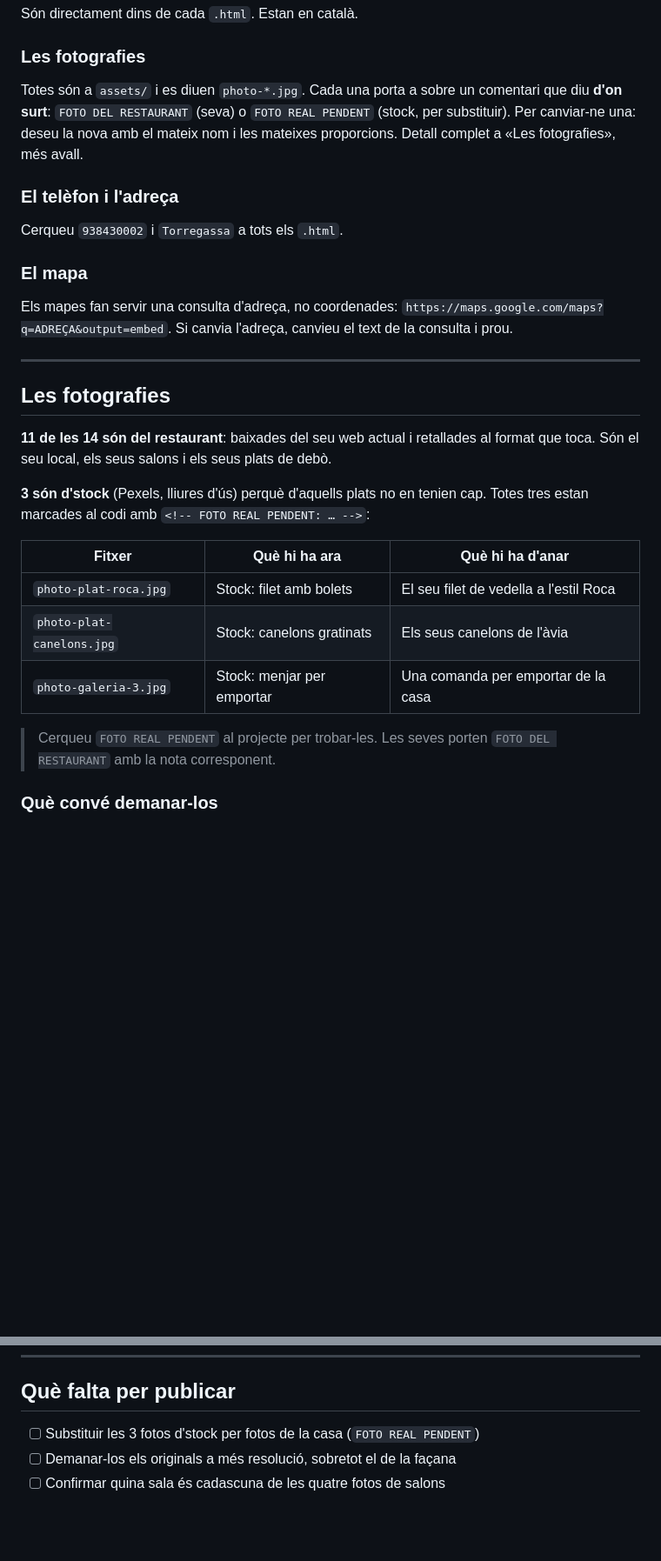
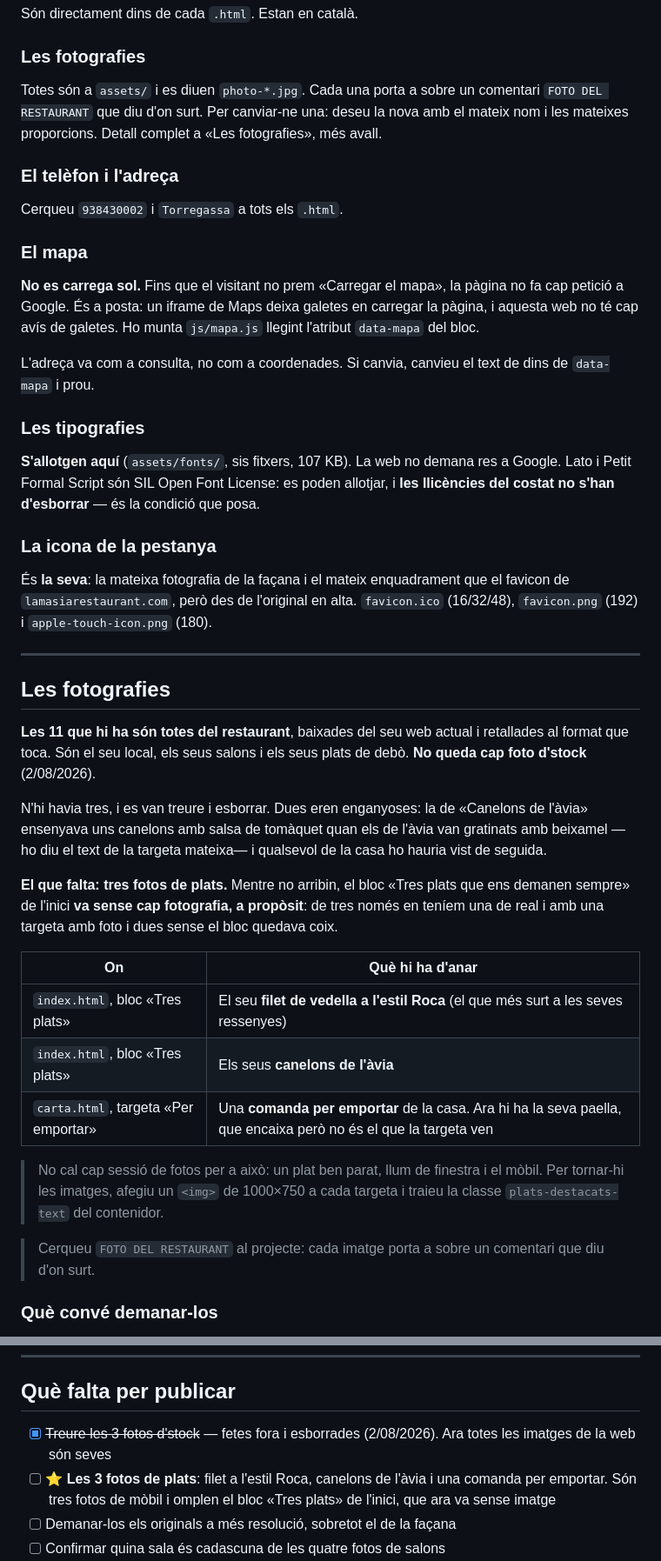
Before and after one commit to llucmestre-coder/la-masia-ametlla, a Markdown page: README.md, 2 parts joined by grey strips. Shown at 87% size. Drawn GitHub-style; blank space fills up the shorter version.

```diff
--- a/README.md
+++ b/README.md
@@ -80,9 +128,8 @@ Són directament dins de cada `.html`. Estan en català.
 ### Les fotografies
 
 Totes són a `assets/` i es diuen `photo-*.jpg`. Cada una porta a sobre un comentari
-que diu **d'on surt**: `FOTO DEL RESTAURANT` (seva) o `FOTO REAL PENDENT` (stock,
-per substituir). Per canviar-ne una: deseu la nova amb el mateix nom i les mateixes
-proporcions. Detall complet a «Les fotografies», més avall.
+`FOTO DEL RESTAURANT` que diu d'on surt. Per canviar-ne una: deseu la nova amb el
+mateix nom i les mateixes proporcions. Detall complet a «Les fotografies», més avall.
 
 ### El telèfon i l'adreça
 
@@ -90,28 +137,56 @@ Cerqueu `938430002` i `Torregassa` a tots els `.html`.
 
 ### El mapa
 
-Els mapes fan servir una consulta d'adreça, no coordenades:
-`https://maps.google.com/maps?q=ADREÇA&output=embed`. Si canvia l'adreça, canvieu el
-text de la consulta i prou.
+**No es carrega sol.** Fins que el visitant no prem «Carregar el mapa», la pàgina
+no fa cap petició a Google. És a posta: un iframe de Maps deixa galetes en carregar
+la pàgina, i aquesta web no té cap avís de galetes. Ho munta `js/mapa.js` llegint
+l'atribut `data-mapa` del bloc.
+
+L'adreça va com a consulta, no com a coordenades. Si canvia, canvieu el text de
+dins de `data-mapa` i prou.
+
+### Les tipografies
+
+**S'allotgen aquí** (`assets/fonts/`, sis fitxers, 107 KB). La web no demana res
+a Google. Lato i Petit Formal Script són SIL Open Font License: es poden allotjar,
+i **les llicències del costat no s'han d'esborrar** — és la condició que posa.
+
+### La icona de la pestanya
+
+És **la seva**: la mateixa fotografia de la façana i el mateix enquadrament que
+el favicon de `lamasiarestaurant.com`, però des de l'original en alta.
+`favicon.ico` (16/32/48), `favicon.png` (192) i `apple-touch-icon.png` (180).
 
 ---
 
 ## Les fotografies
 
-**11 de les 14 són del restaurant**: baixades del seu web actual i retallades al
-format que toca. Són el seu local, els seus salons i els seus plats de debò.
+**Les 11 que hi ha són totes del restaurant**, baixades del seu web actual i
+retallades al format que toca. Són el seu local, els seus salons i els seus
+plats de debò. **No queda cap foto d'stock** (2/08/2026).
 
-**3 són d'stock** (Pexels, lliures d'ús) perquè d'aquells plats no en tenien cap.
-Totes tres estan marcades al codi amb `<!-- FOTO REAL PENDENT: … -->`:
+N'hi havia tres, i es van treure i esborrar. Dues eren enganyoses: la de
+«Canelons de l'àvia» ensenyava uns canelons amb salsa de tomàquet quan els de
+l'àvia van gratinats amb beixamel —ho diu el text de la targeta mateixa— i
+qualsevol de la casa ho hauria vist de seguida.
 
-| Fitxer | Què hi ha ara | Què hi ha d'anar |
-|---|---|---|
-| `photo-plat-roca.jpg` | Stock: filet amb bolets | El seu filet de vedella a l'estil Roca |
-| `photo-plat-canelons.jpg` | Stock: canelons gratinats | Els seus canelons de l'àvia |
-| `photo-galeria-3.jpg` | Stock: menjar per emportar | Una comanda per emportar de la casa |
+**El que falta: tres fotos de plats.** Mentre no arribin, el bloc «Tres plats
+que ens demanen sempre» de l'inici **va sense cap fotografia, a propòsit**: de
+tres només en teníem una de real i amb una targeta amb foto i dues sense el
+bloc quedava coix.
 
-> Cerqueu `FOTO REAL PENDENT` al projecte per trobar-les. Les seves porten
-> `FOTO DEL RESTAURANT` amb la nota corresponent.
+| On | Què hi ha d'anar |
+|---|---|
+| `index.html`, bloc «Tres plats» | El seu **filet de vedella a l'estil Roca** (el que més surt a les seves ressenyes) |
+| `index.html`, bloc «Tres plats» | Els seus **canelons de l'àvia** |
+| `carta.html`, targeta «Per emportar» | Una **comanda per emportar** de la casa. Ara hi ha la seva paella, que encaixa però no és el que la targeta ven |
+
+> No cal cap sessió de fotos per a això: un plat ben parat, llum de finestra i
+> el mòbil. Per tornar-hi les imatges, afegiu un `<img>` de 1000×750 a cada
+> targeta i traieu la classe `plats-destacats-text` del contenidor.
+
+> Cerqueu `FOTO DEL RESTAURANT` al projecte: cada imatge porta a sobre un
+> comentari que diu d'on surt.
 
 ### Què convé demanar-los
 
@@ -268,7 +352,11 @@ El camp **saló** és un desplegable que depèn dels comensals:
 
 ## Què falta per publicar
 
-- [ ] Substituir les 3 fotos d'stock per fotos de la casa (`FOTO REAL PENDENT`)
+- [x] ~~Treure les 3 fotos d'stock~~ — fetes fora i esborrades (2/08/2026).
+      Ara totes les imatges de la web són seves
+- [ ] ⭐ **Les 3 fotos de plats**: filet a l'estil Roca, canelons de l'àvia i
+      una comanda per emportar. Són tres fotos de mòbil i omplen el bloc «Tres
+      plats» de l'inici, que ara va sense imatge
 - [ ] Demanar-los els originals a més resolució, sobretot el de la façana
 - [ ] Confirmar quina sala és cadascuna de les quatre fotos de salons
 - [ ] Confirmar amb la casa què vol dir l'espiga barrada de la carta
```
Also changed, not shown: other parts of README.md (+64 -6 lines).
